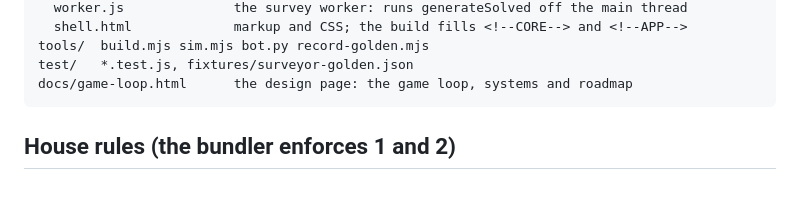
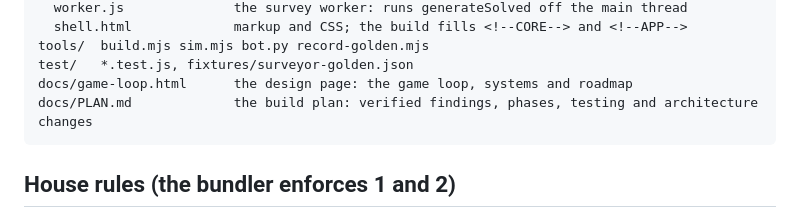
Before and after one commit to KyleLookingAround/door-duty-game, a Markdown page: CLAUDE.md, the part around the change. Rendered like a GitHub page; blank space fills up the shorter version.

````diff
--- a/CLAUDE.md
+++ b/CLAUDE.md
@@ -52,6 +52,7 @@ src/
 tools/  build.mjs sim.mjs bot.py record-golden.mjs
 test/   *.test.js, fixtures/surveyor-golden.json
 docs/game-loop.html      the design page: the game loop, systems and roadmap
+docs/PLAN.md             the build plan: verified findings, phases, testing and architecture changes
 ```
 
 ## House rules (the bundler enforces 1 and 2)
````
Also changed, not shown: docs/PLAN.md (added, +220 -0 lines).
